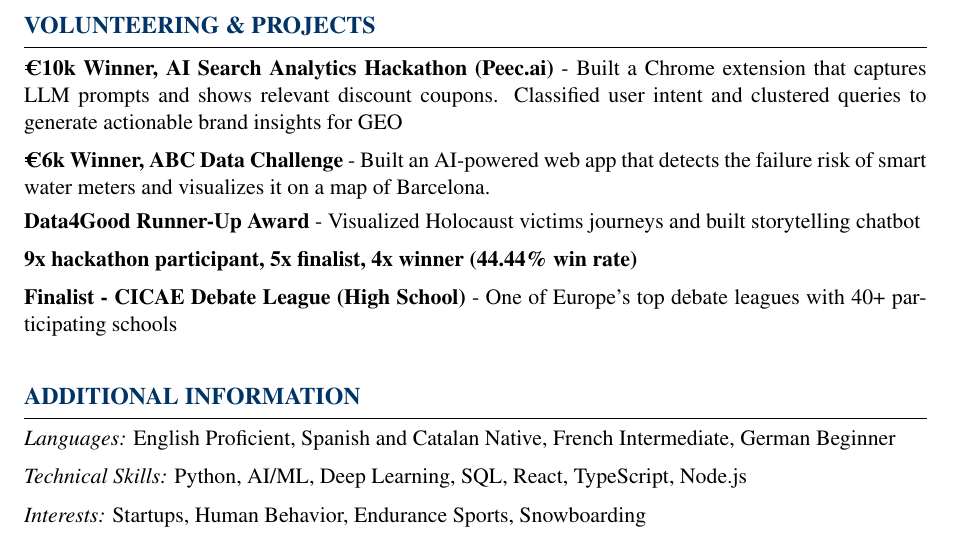
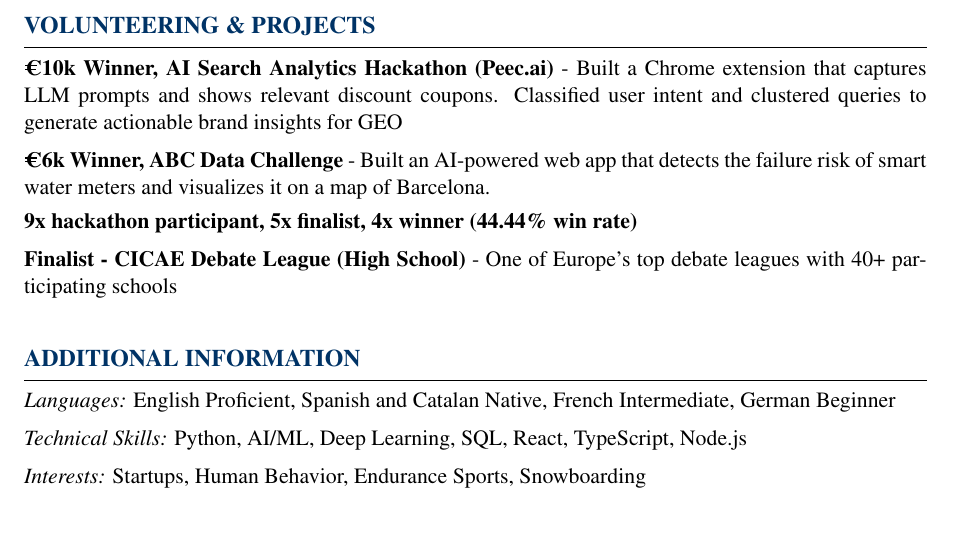
Before and after one commit to JanAguilo/cv, a LaTeX CV (cv.tex): part of the page, cut so that both start at the same text. Compiled offline with pdfLaTeX.

Commit message:
removed holocaust berlin

```diff
--- a/cv.tex
+++ b/cv.tex
@@ -146,8 +146,8 @@
 \noindent \textbf{€6k Winner, ABC Data Challenge} - Built an AI-powered web app that detects the failure risk of smart water meters and visualizes it on a map of Barcelona.
 \vspace{0.3em} % Reduce space before next section
 
-\noindent \textbf{Data4Good Runner-Up Award} - Visualized Holocaust victims journeys and built storytelling chatbot
-\vspace{0.5em} % Reduce space before next section
+%\noindent \textbf{Data4Good Runner-Up Award} - Visualized Holocaust victims journeys and built storytelling chatbot
+%\vspace{0.5em} % Reduce space before next section
 
 \noindent \textbf{9x hackathon participant, 5x finalist, 4x winner (44.44\% win rate)}
 \vspace{0.5em} % Reduce space before next section
```
Also changed, not shown: cv.pdf, 2 other files.
